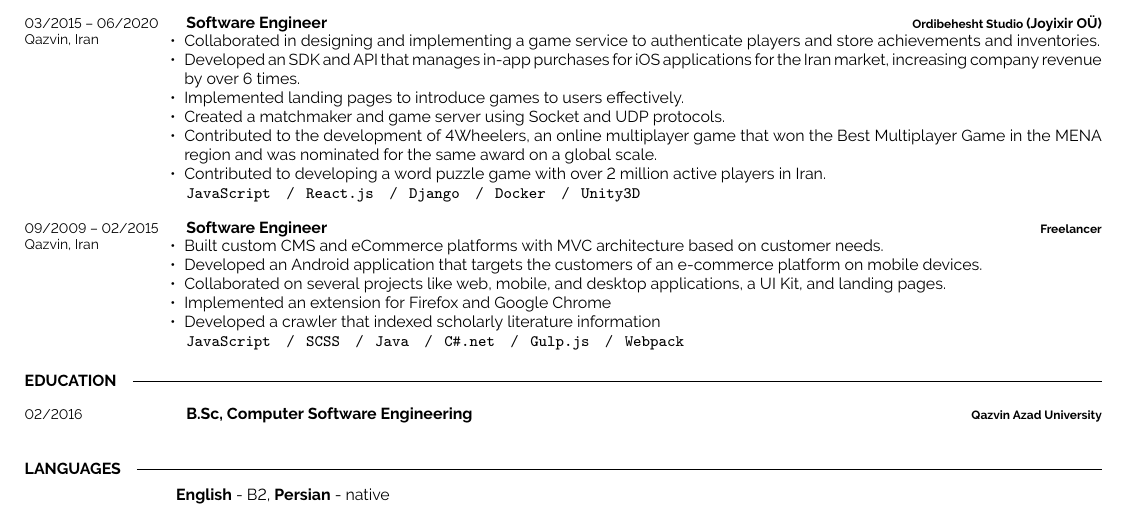
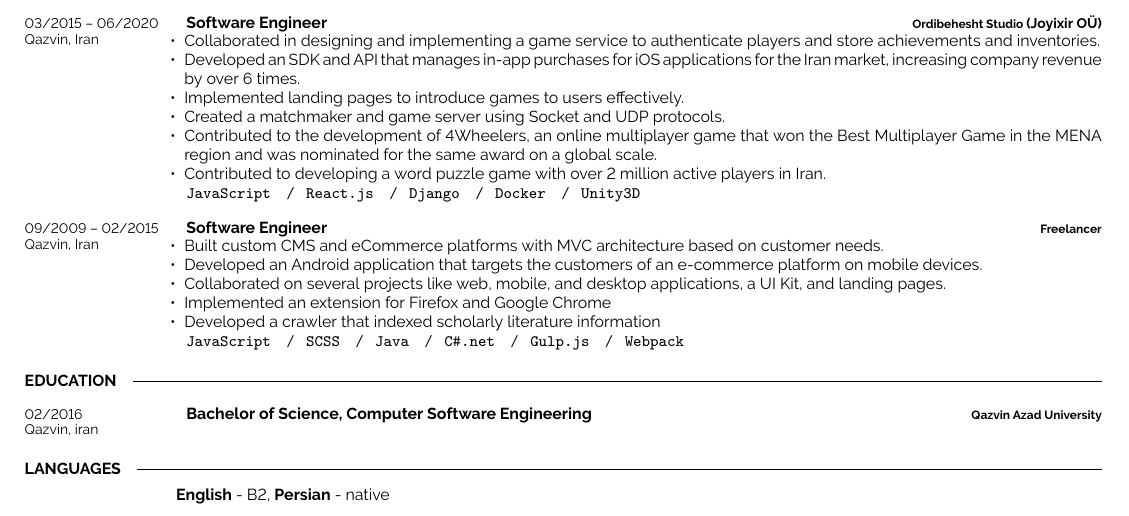
Before and after one commit to masudafsar/resume, a LaTeX document (main.tex): part of the page, cut so that both start at the same text. Compiled offline with pdfLaTeX.

Commit message:
Update education degree

```diff
--- a/main.tex
+++ b/main.tex
@@ -249,8 +249,8 @@
     \cvsect{Education}
     \begin{entrylist}
         \entry
-        {02/2016}
-        {B.Sc, Computer Software Engineering}
+        {02/2016 \\ Qazvin, iran}
+        {Bachelor of Science, Computer Software Engineering}
         {Qazvin Azad University}
         {}
     \end{entrylist}
```
